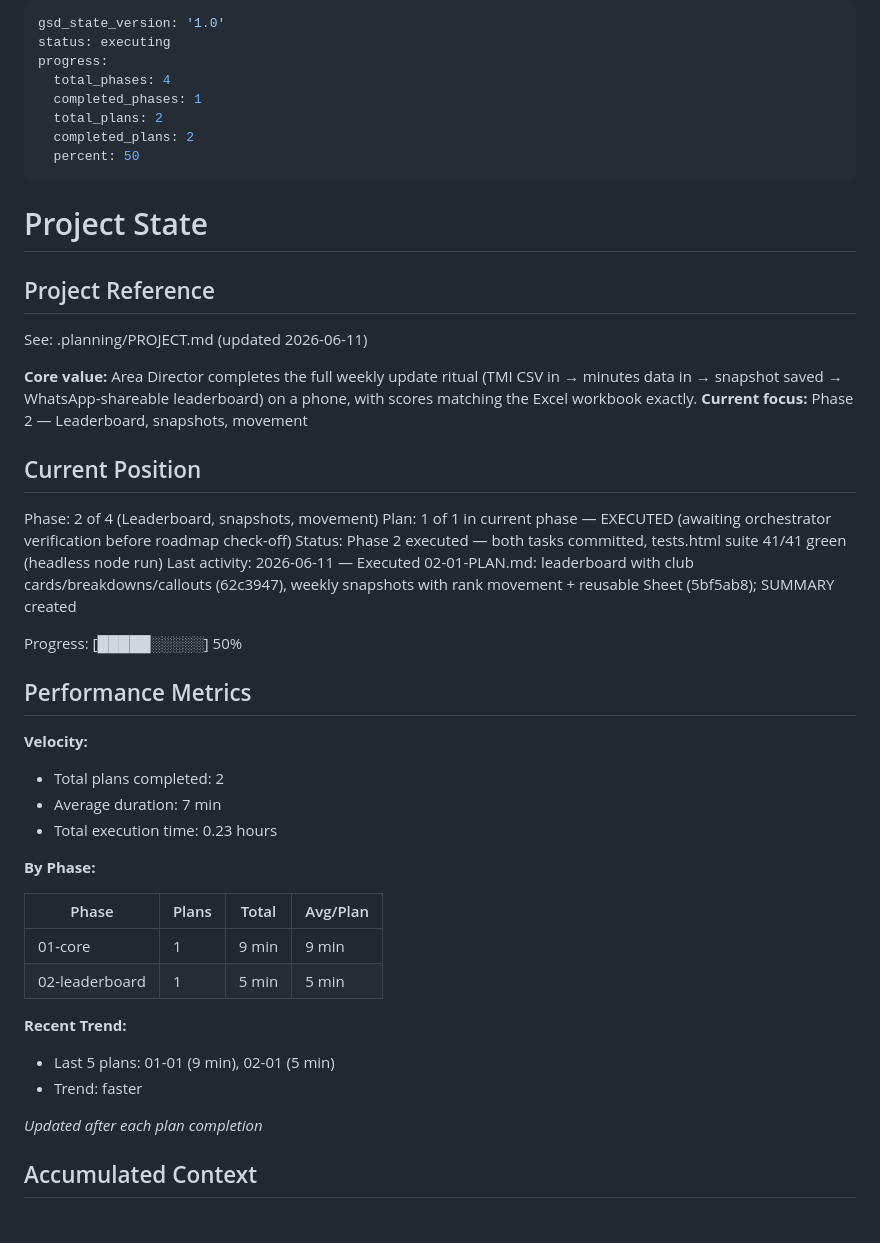
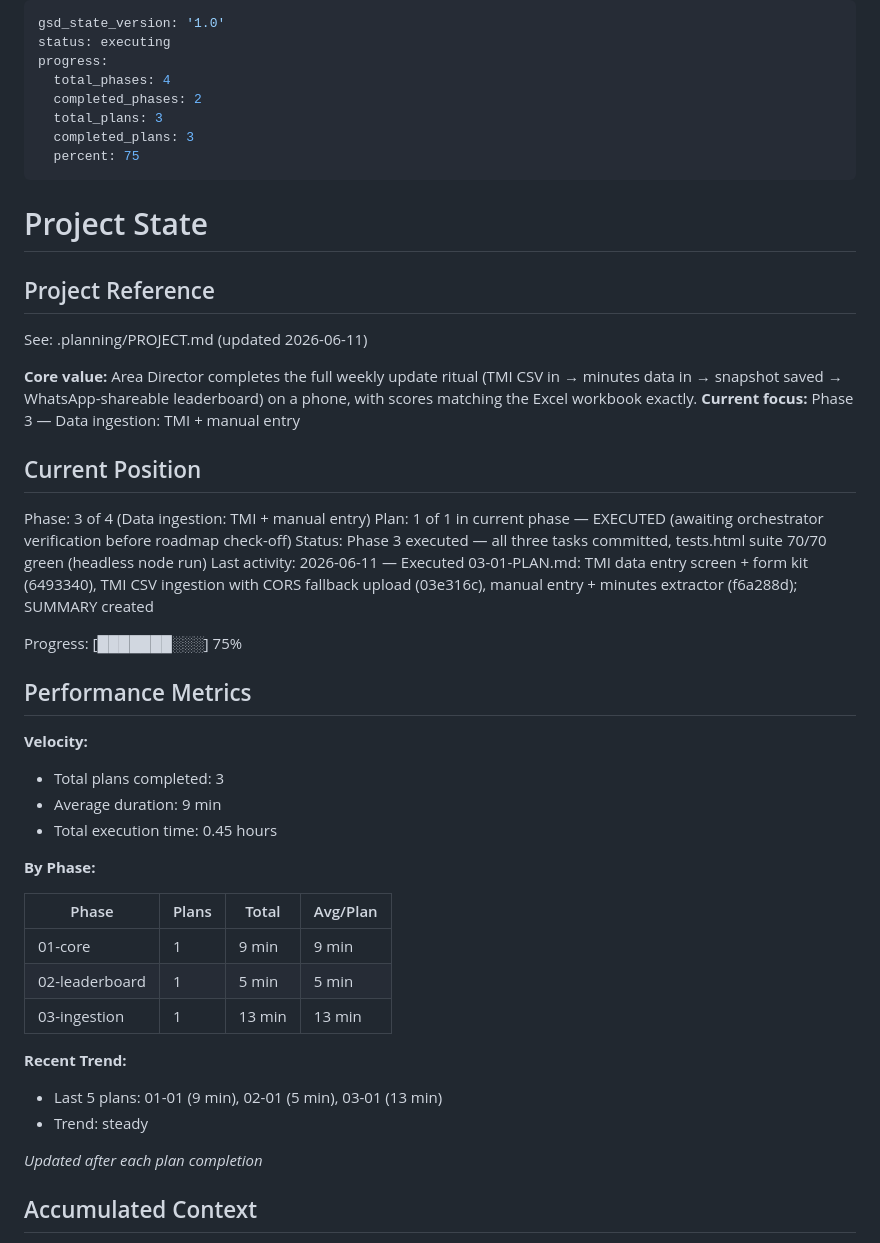
Before and after one commit to rajashekharans/area4-gamification, a Markdown page: .planning/STATE.md, the part around one of its changes. GitHub-like rendering.

Commit message:
docs(03-01): complete data ingestion plan
- 03-01-SUMMARY.md: 3 tasks, 70/70 assertions green, deviations documented
- STATE.md: phase 3 executed, metrics and execution decisions recorded

Co-Authored-By: Claude Fable 5 <noreply@anthropic.com>

```diff
--- a/.planning/STATE.md
+++ b/.planning/STATE.md
@@ -3,10 +3,10 @@ gsd_state_version: '1.0'
 status: executing
 progress:
   total_phases: 4
-  completed_phases: 1
-  total_plans: 2
-  completed_plans: 2
-  percent: 50
+  completed_phases: 2
+  total_plans: 3
+  completed_plans: 3
+  percent: 75
 ---
 
 # Project State
@@ -16,23 +16,23 @@ progress:
 See: .planning/PROJECT.md (updated 2026-06-11)
 
 **Core value:** Area Director completes the full weekly update ritual (TMI CSV in → minutes data in → snapshot saved → WhatsApp-shareable leaderboard) on a phone, with scores matching the Excel workbook exactly.
-**Current focus:** Phase 2 — Leaderboard, snapshots, movement
+**Current focus:** Phase 3 — Data ingestion: TMI + manual entry
 
 ## Current Position
 
-Phase: 2 of 4 (Leaderboard, snapshots, movement)
+Phase: 3 of 4 (Data ingestion: TMI + manual entry)
 Plan: 1 of 1 in current phase — EXECUTED (awaiting orchestrator verification before roadmap check-off)
-Status: Phase 2 executed — both tasks committed, tests.html suite 41/41 green (headless node run)
-Last activity: 2026-06-11 — Executed 02-01-PLAN.md: leaderboard with club cards/breakdowns/callouts (62c3947), weekly snapshots with rank movement + reusable Sheet (5bf5ab8); SUMMARY created
+Status: Phase 3 executed — all three tasks committed, tests.html suite 70/70 green (headless node run)
+Last activity: 2026-06-11 — Executed 03-01-PLAN.md: TMI data entry screen + form kit (6493340), TMI CSV ingestion with CORS fallback upload (03e316c), manual entry + minutes extractor (f6a288d); SUMMARY created
 
-Progress: [█████░░░░░] 50%
+Progress: [███████░░░] 75%
 
 ## Performance Metrics
 
 **Velocity:**
-- Total plans completed: 2
-- Average duration: 7 min
-- Total execution time: 0.23 hours
+- Total plans completed: 3
+- Average duration: 9 min
+- Total execution time: 0.45 hours
 
 **By Phase:**
 
@@ -40,10 +40,11 @@ Progress: [█████░░░░░] 50%
 |-------|-------|-------|----------|
 | 01-core | 1 | 9 min | 9 min |
 | 02-leaderboard | 1 | 5 min | 5 min |
+| 03-ingestion | 1 | 13 min | 13 min |
 
 **Recent Trend:**
-- Last 5 plans: 01-01 (9 min), 02-01 (5 min)
-- Trend: faster
+- Last 5 plans: 01-01 (9 min), 02-01 (5 min), 03-01 (13 min)
+- Trend: steady
 
 *Updated after each plan completion*
 
```
Also changed, not shown: other parts of .planning/STATE.md (+12 -2 lines), 1 other file.
